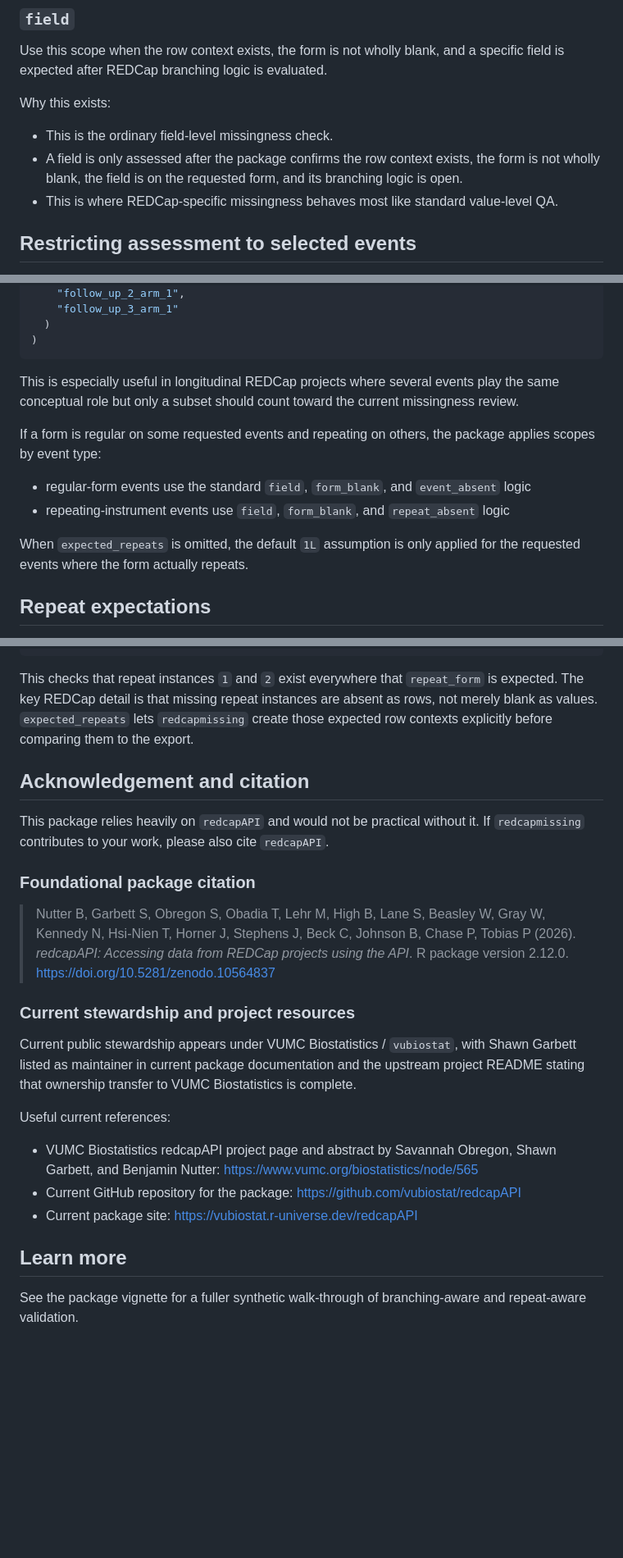
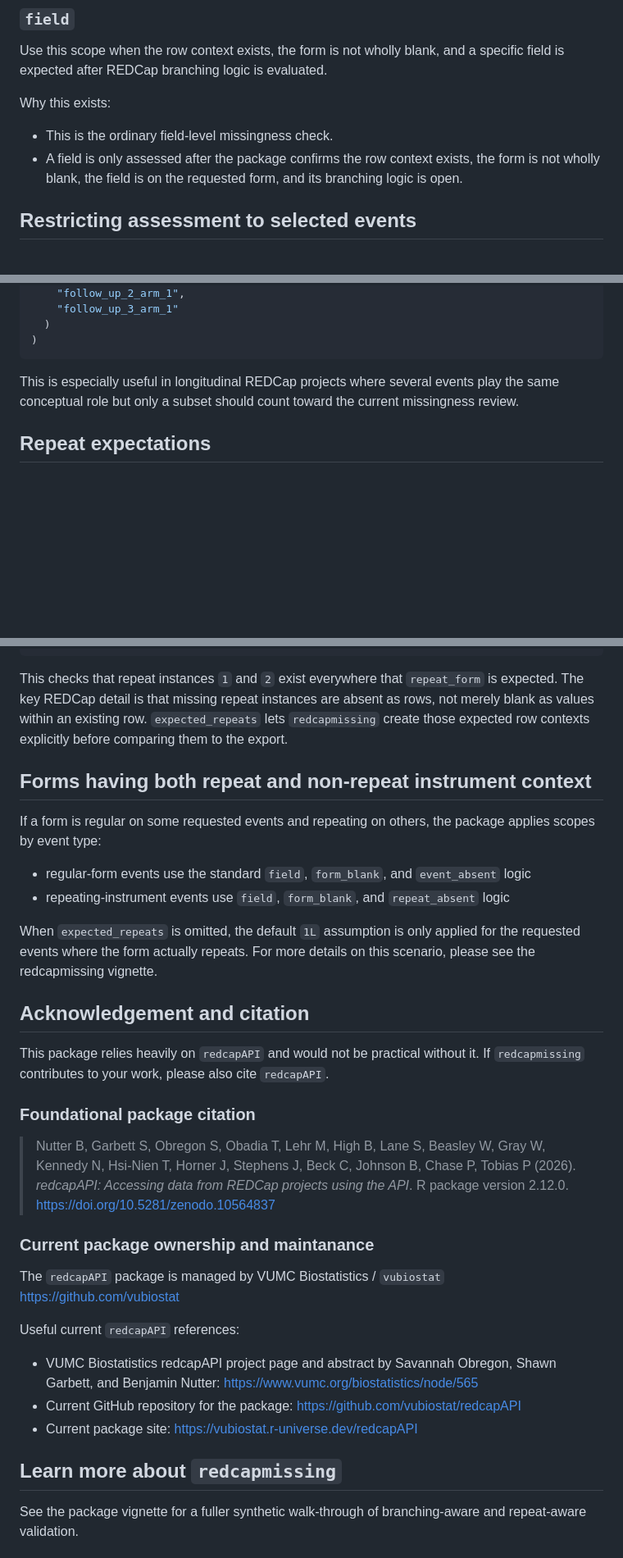
Before and after one commit to blankuzr/redcapmissing, a Markdown page: README.md, 3 parts joined by grey strips. Shown at 82% size. GitHub-like rendering; blank space fills up the shorter version.

```diff
--- a/README.md
+++ b/README.md
@@ -215,8 +203,7 @@ Why this exists:
 - A field is only assessed after the package confirms the row context
   exists, the form is not wholly blank, the field is on the requested
   form, and its branching logic is open.
-- This is where REDCap-specific missingness behaves most like standard
-  value-level QA.
+
 
 ## Restricting assessment to selected events
 
@@ -242,17 +229,6 @@ This is especially useful in longitudinal REDCap projects where several
 events play the same conceptual role but only a subset should count
 toward the current missingness review.
 
-If a form is regular on some requested events and repeating on others,
-the package applies scopes by event type:
-
-- regular-form events use the standard `field`, `form_blank`, and
-  `event_absent` logic
-- repeating-instrument events use `field`, `form_blank`, and
-  `repeat_absent` logic
-
-When `expected_repeats` is omitted, the default `1L` assumption is only
-applied for the requested events where the form actually repeats.
-
 ## Repeat expectations
 
 For repeating instruments, `expected_repeats` applies a uniform
@@ -269,9 +245,23 @@ repeat_report <- redcap_missing_report(
 
 This checks that repeat instances `1` and `2` exist everywhere that
 `repeat_form` is expected. The key REDCap detail is that missing repeat
-instances are absent as rows, not merely blank as values.
+instances are absent as rows, not merely blank as values within an existing row.
 `expected_repeats` lets `redcapmissing` create those expected row
 contexts explicitly before comparing them to the export.
+
+## Forms having both repeat and non-repeat instrument context
+
+If a form is regular on some requested events and repeating on others,
+the package applies scopes by event type:
+
+- regular-form events use the standard `field`, `form_blank`, and
+  `event_absent` logic
+- repeating-instrument events use `field`, `form_blank`, and
+  `repeat_absent` logic
+
+When `expected_repeats` is omitted, the default `1L` assumption is only
+applied for the requested events where the form actually repeats.
+For more details on this scenario, please see the redcapmissing vignette.
 
 ## Acknowledgement and citation
 
@@ -287,14 +277,12 @@ cite `redcapAPI`.
 > from REDCap projects using the API*. R package version 2.12.0.
 > <https://doi.org/10.5281/zenodo.10564837>
 
-### Current stewardship and project resources
+### Current package ownership and maintanance
 
-Current public stewardship appears under VUMC Biostatistics /
-`vubiostat`, with Shawn Garbett listed as maintainer in current package
-documentation and the upstream project README stating that ownership
-transfer to VUMC Biostatistics is complete.
+The `redcapAPI` package is managed by VUMC Biostatistics / `vubiostat`
+<https://github.com/vubiostat>
 
-Useful current references:
+Useful current `redcapAPI` references:
 
 - VUMC Biostatistics redcapAPI project page and abstract by Savannah
   Obregon, Shawn Garbett, and Benjamin Nutter:
@@ -303,7 +291,7 @@ Useful current references:
   <https://github.com/vubiostat/redcapAPI>
 - Current package site: <https://vubiostat.r-universe.dev/redcapAPI>
 
-## Learn more
+## Learn more about `redcapmissing`
 
 See the package vignette for a fuller synthetic walk-through of
 branching-aware and repeat-aware validation.
```
Also changed, not shown: other parts of README.md (+32 -44 lines).
